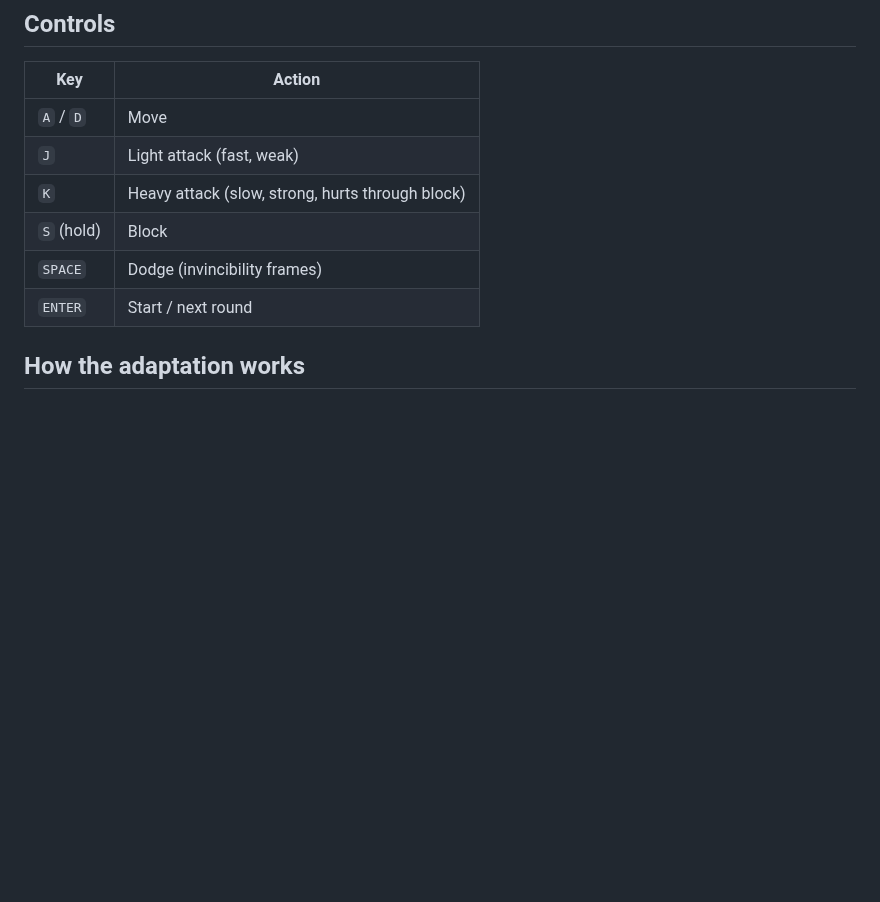
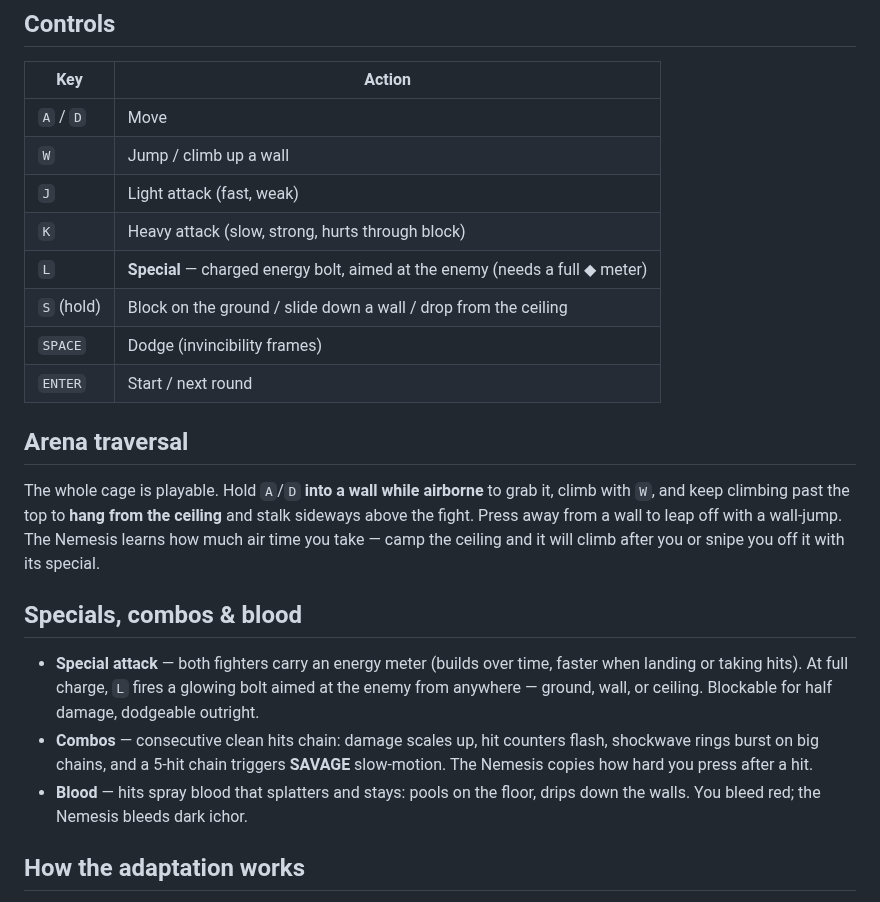
Before and after one commit to shaikds/shaikarnirodasilva, a Markdown page: nemesis-arena/README.md, the part around one of its changes. Rendered like a GitHub page; blank space fills up the shorter version.

```diff
--- a/nemesis-arena/README.md
+++ b/nemesis-arena/README.md
@@ -33,11 +36,33 @@ come back tomorrow, and your nemesis is still your nemesis.
 | Key | Action |
 |---|---|
 | `A` / `D` | Move |
+| `W` | Jump / climb up a wall |
 | `J` | Light attack (fast, weak) |
 | `K` | Heavy attack (slow, strong, hurts through block) |
-| `S` (hold) | Block |
+| `L` | **Special** — charged energy bolt, aimed at the enemy (needs a full ◆ meter) |
+| `S` (hold) | Block on the ground / slide down a wall / drop from the ceiling |
 | `SPACE` | Dodge (invincibility frames) |
 | `ENTER` | Start / next round |
+
+## Arena traversal
+
+The whole cage is playable. Hold `A`/`D` **into a wall while airborne** to grab
+it, climb with `W`, and keep climbing past the top to **hang from the ceiling**
+and stalk sideways above the fight. Press away from a wall to leap off with a
+wall-jump. The Nemesis learns how much air time you take — camp the ceiling and
+it will climb after you or snipe you off it with its special.
+
+## Specials, combos & blood
+
+- **Special attack** — both fighters carry an energy meter (builds over time,
+  faster when landing or taking hits). At full charge, `L` fires a glowing
+  bolt aimed at the enemy from anywhere — ground, wall, or ceiling. Blockable
+  for half damage, dodgeable outright.
+- **Combos** — consecutive clean hits chain: damage scales up, hit counters
+  flash, shockwave rings burst on big chains, and a 5-hit chain triggers
+  **SAVAGE** slow-motion. The Nemesis copies how hard you press after a hit.
+- **Blood** — hits spray blood that splatters and stays: pools on the floor,
+  drips down the walls. You bleed red; the Nemesis bleeds dark ichor.
 
 ## How the adaptation works
 
```
Also changed, not shown: other parts of nemesis-arena/README.md (+3 -0 lines), nemesis-arena/screenshots/fight.png, nemesis-arena/screenshots/round-end-learning.png, nemesis-arena/screenshots/title.png, nemesis-arena/screenshots/wall-climb.png (added), 2 other files.
